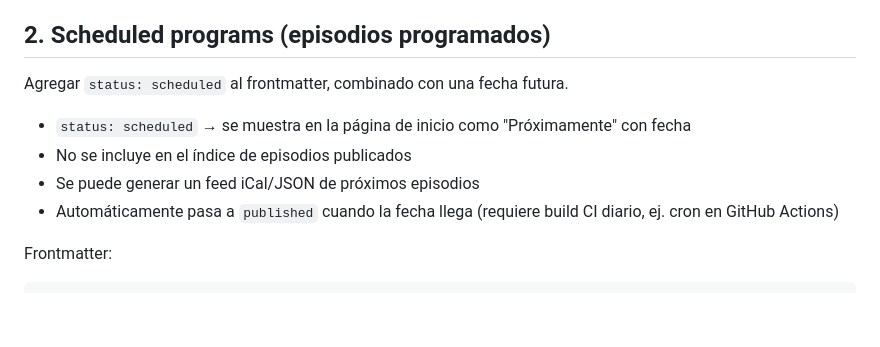
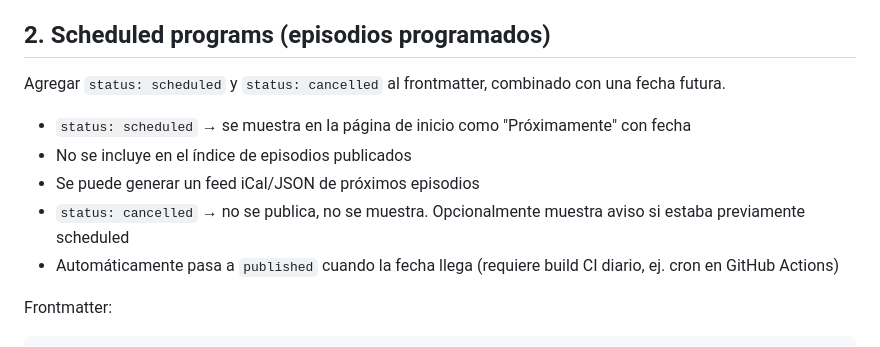
Before and after one commit to akielbowicz/el-mundo-ha-vivido-equivocado, a Markdown page: FEATURES.md, the part around one of its changes. Rendered like a GitHub page; blank space fills up the shorter version.

```diff
--- a/FEATURES.md
+++ b/FEATURES.md
@@ -17,11 +17,12 @@ Implementación:
 
 ## 2. Scheduled programs (episodios programados)
 
-Agregar `status: scheduled` al frontmatter, combinado con una fecha futura.
+Agregar `status: scheduled` y `status: cancelled` al frontmatter, combinado con una fecha futura.
 
 - `status: scheduled` → se muestra en la página de inicio como "Próximamente" con fecha
 - No se incluye en el índice de episodios publicados
 - Se puede generar un feed iCal/JSON de próximos episodios
+- `status: cancelled` → no se publica, no se muestra. Opcionalmente muestra aviso si estaba previamente scheduled
 - Automáticamente pasa a `published` cuando la fecha llega (requiere build CI diario, ej. cron en GitHub Actions)
 
 Frontmatter:
```
Also changed, not shown: other parts of FEATURES.md (+56 -16 lines).
